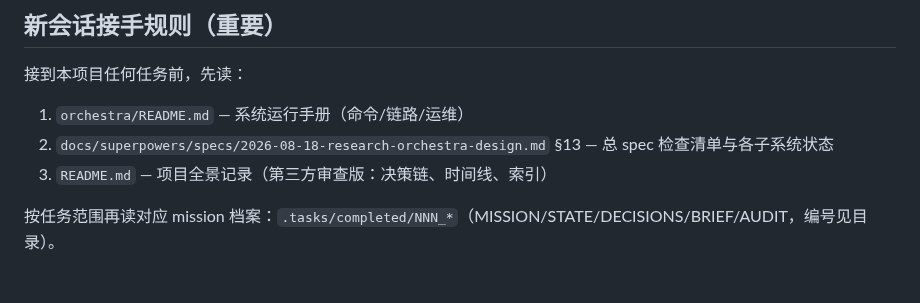
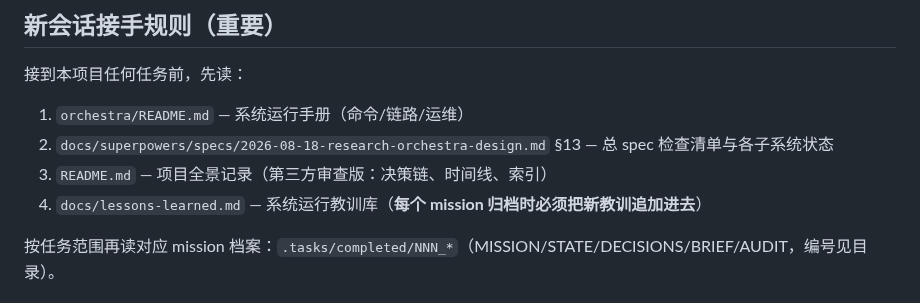
Before and after one commit to wocessade/research-orchestra, a Markdown page: CLAUDE.md, the part around the change. GitHub-like rendering.

Commit message:
docs: lessons-learned library - 23 distilled lessons across 4 categories with maintenance protocol, CLAUDE.md onboarding anchor

```diff
--- a/CLAUDE.md
+++ b/CLAUDE.md
@@ -10,6 +10,7 @@
 1. `orchestra/README.md` — 系统运行手册（命令/链路/运维）
 2. `docs/superpowers/specs/2026-08-18-research-orchestra-design.md` §13 — 总 spec 检查清单与各子系统状态
 3. `README.md` — 项目全景记录（第三方审查版：决策链、时间线、索引）
+4. `docs/lessons-learned.md` — 系统运行教训库（**每个 mission 归档时必须把新教训追加进去**）
 
 按任务范围再读对应 mission 档案：`.tasks/completed/NNN_*`（MISSION/STATE/DECISIONS/BRIEF/AUDIT，编号见目录）。
 
```
Also changed, not shown: docs/lessons-learned.md (added, +44 -0 lines).
